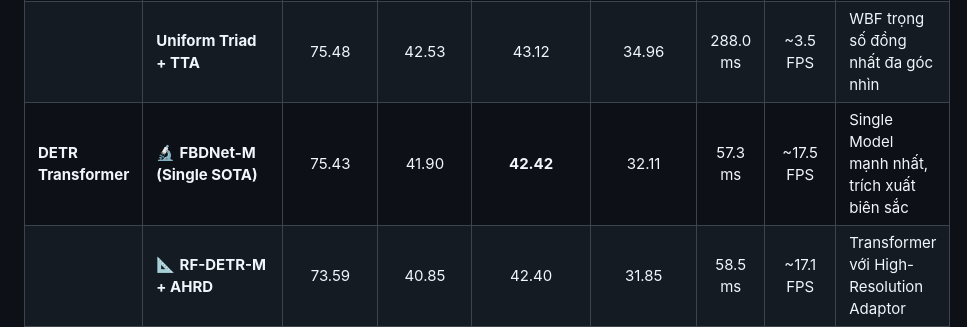
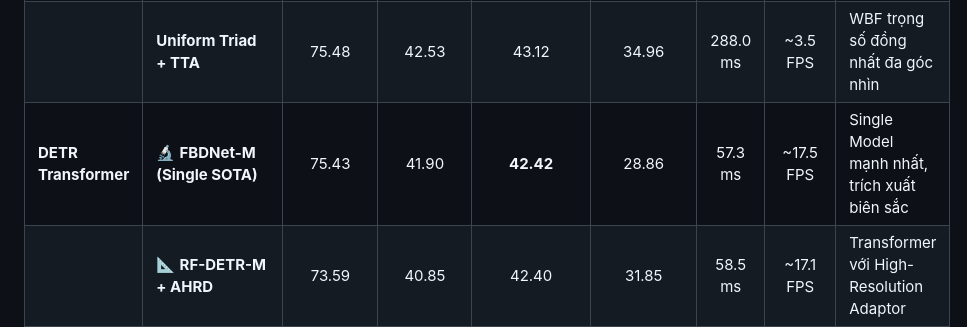
Before and after one commit to nvtanphat/glass-defect-inspector, a Markdown page: docs/FULL_DOCUMENTATION.md, the part around the change. Rendered like a GitHub page.

```diff
--- a/docs/FULL_DOCUMENTATION.md
+++ b/docs/FULL_DOCUMENTATION.md
@@ -65,7 +65,7 @@ flowchart TD
 | | 🥈 **Heterogeneous Morphology Triad** | 76.43 | 43.93 | 44.45 | 34.39 | 293.5 ms | ~3.4 FPS | Định tuyến 3 nhánh theo hình thái khuyết tật |
 | | 🥉 **Dual-Model WBF Ensemble** | 75.68 | 43.49 | 43.71 | 32.43 | 76.3 ms | ~13.1 FPS | Cân bằng lý tưởng độ chính xác và thông lượng |
 | | **Uniform Triad + TTA** | 75.48 | 42.53 | 43.12 | 34.96 | 288.0 ms | ~3.5 FPS | WBF trọng số đồng nhất đa góc nhìn |
-| **DETR Transformer** | 🔬 **FBDNet-M (Single SOTA)** | 75.43 | 41.90 | **42.42** | 32.11 | 57.3 ms | ~17.5 FPS | Single Model mạnh nhất, trích xuất biên sắc |
+| **DETR Transformer** | 🔬 **FBDNet-M (Single SOTA)** | 75.43 | 41.90 | **42.42** | 28.86 | 57.3 ms | ~17.5 FPS | Single Model mạnh nhất, trích xuất biên sắc |
 | | 📐 **RF-DETR-M + AHRD** | 73.59 | 40.85 | 42.40 | 31.85 | 58.5 ms | ~17.1 FPS | Transformer với High-Resolution Adaptor |
 | | 📐 **D-FINE-M Baseline** | 72.25 | 40.59 | 41.34 | **33.84** | 58.0 ms | ~17.2 FPS | Tối ưu hóa phân phối tọa độ khuyết tật nhỏ |
 | | **RT-DETR-L** | 65.22 | 30.57 | 35.02 | 22.14 | 97.3 ms | ~10.3 FPS | Real-time DETR backbone lớn (HGNetv2-B4) |
```
Also changed, not shown: README.md (+3 -3 lines).
